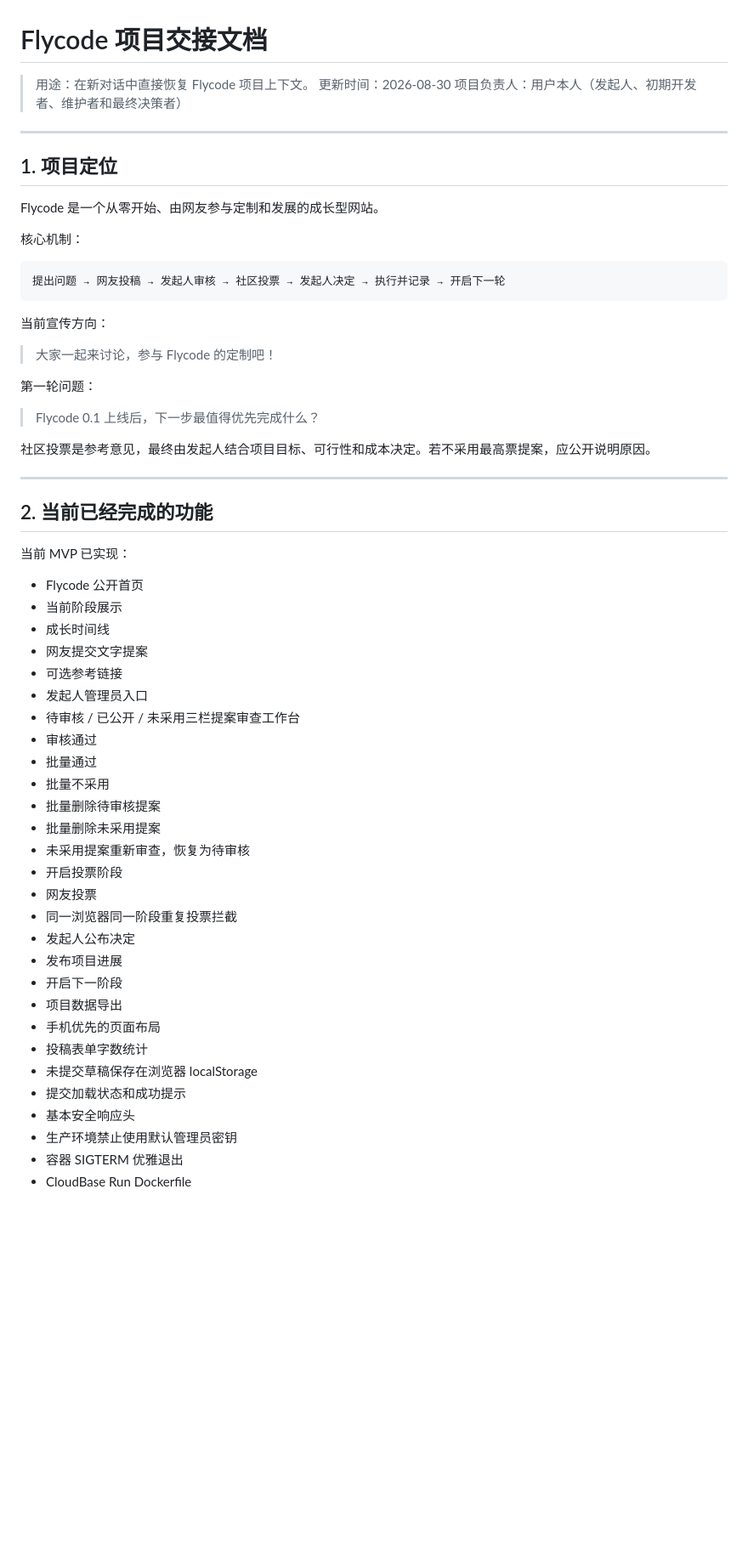
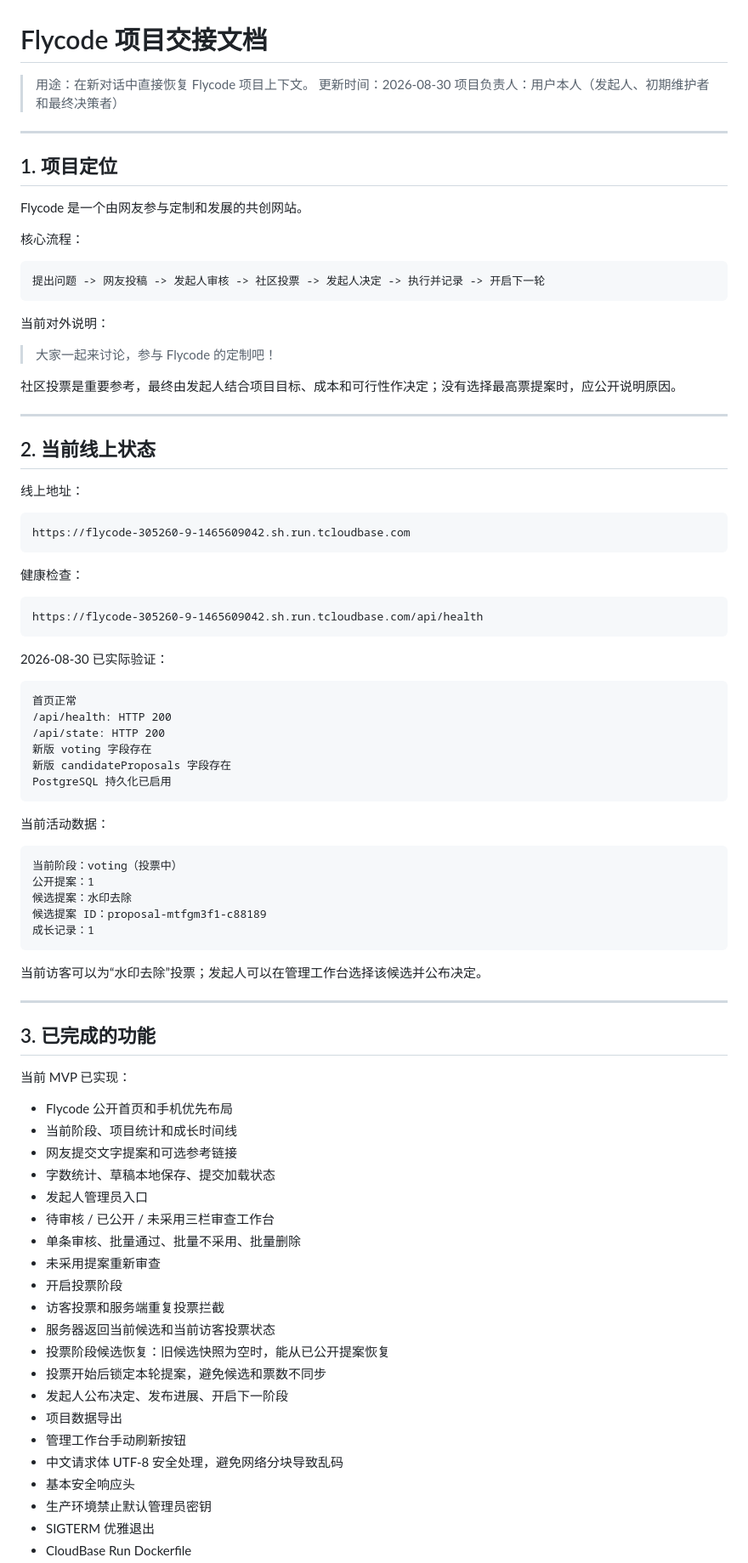
Before and after one commit to niously/flycode, a Markdown page: Flycode-交接文档.md, the part around one of its changes. Shown at 85% size. Rendered like a GitHub page; blank space fills up the shorter version.

Commit message:
Update Flycode handoff for PostgreSQL deployment

````diff
--- a/Flycode-交接文档.md
+++ b/Flycode-交接文档.md
@@ -2,61 +2,89 @@
 
 > 用途：在新对话中直接恢复 Flycode 项目上下文。
 > 更新时间：2026-08-30
-> 项目负责人：用户本人（发起人、初期开发者、维护者和最终决策者）
+> 项目负责人：用户本人（发起人、初期维护者和最终决策者）
 
 ---
 
 ## 1. 项目定位
 
-Flycode 是一个从零开始、由网友参与定制和发展的成长型网站。
+Flycode 是一个由网友参与定制和发展的共创网站。
 
-核心机制：
+核心流程：
 
 ```text
-提出问题 → 网友投稿 → 发起人审核 → 社区投票 → 发起人决定 → 执行并记录 → 开启下一轮
+提出问题 -> 网友投稿 -> 发起人审核 -> 社区投票 -> 发起人决定 -> 执行并记录 -> 开启下一轮
 ```
 
-当前宣传方向：
+当前对外说明：
 
 > 大家一起来讨论，参与 Flycode 的定制吧！
 
-第一轮问题：
-
-> Flycode 0.1 上线后，下一步最值得优先完成什么？
-
-社区投票是参考意见，最终由发起人结合项目目标、可行性和成本决定。若不采用最高票提案，应公开说明原因。
+社区投票是重要参考，最终由发起人结合项目目标、成本和可行性作决定；没有选择最高票提案时，应公开说明原因。
 
 ---
 
-## 2. 当前已经完成的功能
+## 2. 当前线上状态
+
+线上地址：
+
+```text
+https://flycode-305260-9-1465609042.sh.run.tcloudbase.com
+```
+
+健康检查：
+
+```text
+https://flycode-305260-9-1465609042.sh.run.tcloudbase.com/api/health
+```
+
+2026-08-30 已实际验证：
+
+```text
+首页正常
+/api/health: HTTP 200
+/api/state: HTTP 200
+新版 voting 字段存在
+新版 candidateProposals 字段存在
+PostgreSQL 持久化已启用
+```
+
+当前活动数据：
+
+```text
+当前阶段：voting（投票中）
+公开提案：1
+候选提案：水印去除
+候选提案 ID：proposal-mtfgm3f1-c88189
+成长记录：1
+```
+
+当前访客可以为“水印去除”投票；发起人可以在管理工作台选择该候选并公布决定。
+
+---
+
+## 3. 已完成的功能
 
 当前 MVP 已实现：
 
-- Flycode 公开首页
-- 当前阶段展示
-- 成长时间线
-- 网友提交文字提案
-- 可选参考链接
+- Flycode 公开首页和手机优先布局
+- 当前阶段、项目统计和成长时间线
+- 网友提交文字提案和可选参考链接
+- 字数统计、草稿本地保存、提交加载状态
 - 发起人管理员入口
-- 待审核 / 已公开 / 未采用三栏提案审查工作台
-- 审核通过
-- 批量通过
-- 批量不采用
-- 批量删除待审核提案
-- 批量删除未采用提案
-- 未采用提案重新审查，恢复为待审核
+- 待审核 / 已公开 / 未采用三栏审查工作台
+- 单条审核、批量通过、批量不采用、批量删除
+- 未采用提案重新审查
 - 开启投票阶段
-- 网友投票
-- 同一浏览器同一阶段重复投票拦截
-- 发起人公布决定
-- 发布项目进展
-- 开启下一阶段
+- 访客投票和服务端重复投票拦截
+- 服务器返回当前候选和当前访客投票状态
+- 投票阶段候选恢复：旧候选快照为空时，能从已公开提案恢复
+- 投票开始后锁定本轮提案，避免候选和票数不同步
+- 发起人公布决定、发布进展、开启下一阶段
 - 项目数据导出
-- 手机优先的页面布局
-- 投稿表单字数统计
-- 未提交草稿保存在浏览器 localStorage
-- 提交加载状态和成功提示
+- 管理工作台手动刷新按钮
+- 中文请求体 UTF-8 安全处理，避免网络分块导致乱码
 - 基本安全响应头
-- 生产环境禁止使用默认管理员密钥
-- 容器 SIGTERM 优雅退出
+- 生产环境禁止默认管理员密钥
+- SIGTERM 优雅退出
 - CloudBase Run Dockerfile
````
Also changed, not shown: other parts of Flycode-交接文档.md (+211 -268 lines).
